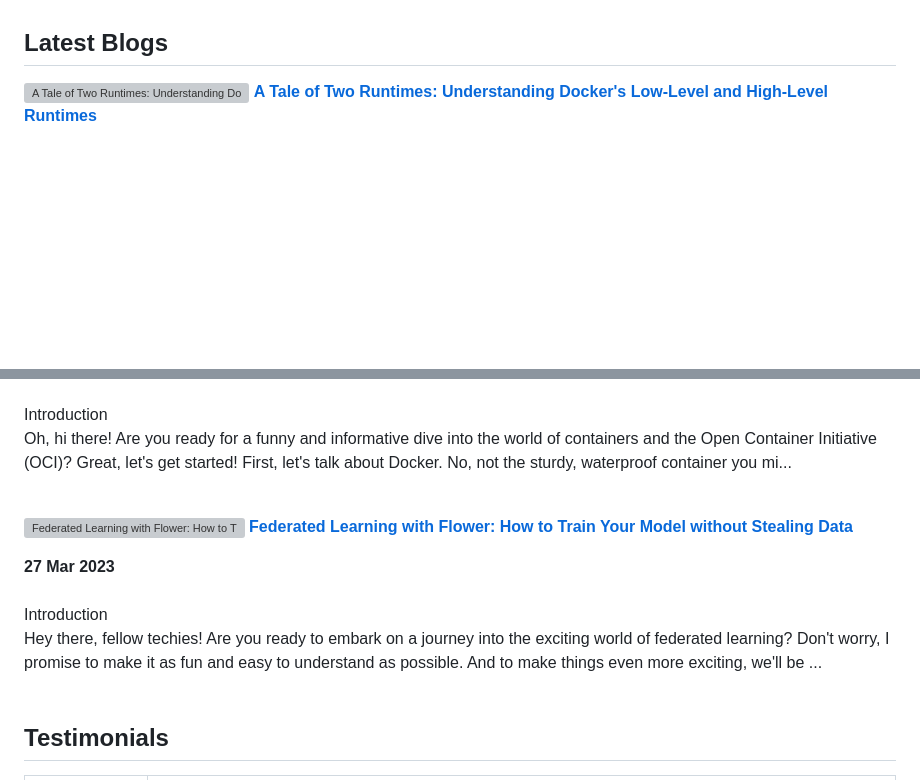
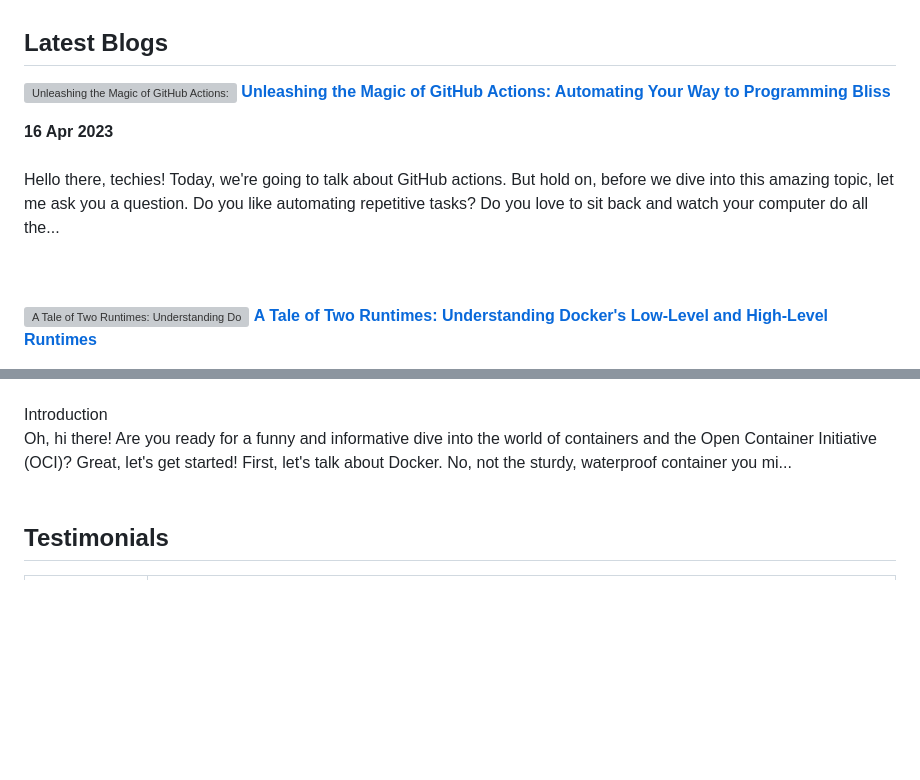
Before and after one commit to Khushiyant/Khushiyant, a Markdown page: README.md, 2 parts joined by grey strips. Rendered like a GitHub page; blank space fills up the shorter version; grey boxes are pictures that could not be loaded.

Commit message:
📚 Latest Blog Updated

```diff
--- a/README.md
+++ b/README.md
@@ -29,6 +29,11 @@
 ## Latest Blogs
 <!-- HASHNODE_BLOG:START -->
 <p align="left">
+<a href="https://kodein.hashnode.dev/unleashing-the-magic-of-github-actions-automating-your-way-to-programming-bliss" title="Unleashing the Magic of GitHub Actions: Automating Your Way to Programming Bliss"><img src="https://cdn.hashnode.com/res/hashnode/image/upload/v1681669265469/b2f3ddf3-9ac1-4827-b655-c57e8f3acd45.png" alt="Unleashing the Magic of GitHub Actions: Automating Your Way to Programming Bliss" width="250px" align="left" /></a>
+<a href="https://kodein.hashnode.dev/unleashing-the-magic-of-github-actions-automating-your-way-to-programming-bliss" title="Unleashing the Magic of GitHub Actions: Automating Your Way to Programming Bliss"><strong>Unleashing the Magic of GitHub Actions: Automating Your Way to Programming Bliss</strong></a>
+<div><strong>16 Apr 2023</strong></div>
+<br/> Hello there, techies! Today, we're going to talk about GitHub actions. But hold on, before we dive into this amazing topic, let me ask you a question. Do you like automating repetitive tasks? Do you love to sit back and watch your computer do all the... </p> <br/> <br/>
+<p align="left">
 <a href="https://kodein.hashnode.dev/a-tale-of-two-runtimes-understanding-dockers-low-level-and-high-level-runtimes" title="A Tale of Two Runtimes: Understanding Docker's Low-Level and High-Level Runtimes"><img src="https://cdn.hashnode.com/res/hashnode/image/upload/v1681497256507/21f0e473-968d-400e-9872-8156e0505e54.png" alt="A Tale of Two Runtimes: Understanding Docker's Low-Level and High-Level Runtimes" width="250px" align="left" /></a>
 <a href="https://kodein.hashnode.dev/a-tale-of-two-runtimes-understanding-dockers-low-level-and-high-level-runtimes" title="A Tale of Two Runtimes: Understanding Docker's Low-Level and High-Level Runtimes"><strong>A Tale of Two Runtimes: Understanding Docker's Low-Level and High-Level Runtimes</strong></a>
 <div><strong>14 Apr 2023</strong></div>
@@ -47,13 +52,6 @@ Docker is a popular platform that allows developers to build and run containeriz
 
 Oh, hi there! Are you ready for a funny and informative dive into the world of containers and the Open Container Initiative (OCI)? Great, let's get started!
 First, let's talk about Docker. No, not the sturdy, waterproof container you mi... </p> <br/> <br/>
-<p align="left">
-<a href="https://kodein.hashnode.dev/federated-learning-with-flower-how-to-train-your-model-without-stealing-data" title="Federated Learning with Flower: How to Train Your Model without Stealing Data"><img src="https://cdn.hashnode.com/res/hashnode/image/upload/v1679942425484/82d1632e-675a-40dd-bf1d-3e0d4f3a0ee6.png" alt="Federated Learning with Flower: How to Train Your Model without Stealing Data" width="250px" align="left" /></a>
-<a href="https://kodein.hashnode.dev/federated-learning-with-flower-how-to-train-your-model-without-stealing-data" title="Federated Learning with Flower: How to Train Your Model without Stealing Data"><strong>Federated Learning with Flower: How to Train Your Model without Stealing Data</strong></a>
-<div><strong>27 Mar 2023</strong></div>
-<br/> Introduction
-
-Hey there, fellow techies! Are you ready to embark on a journey into the exciting world of federated learning? Don't worry, I promise to make it as fun and easy to understand as possible. And to make things even more exciting, we'll be ... </p> <br/> <br/>
 <!-- HASHNODE_BLOG:END -->
 
 ## Testimonials
```
